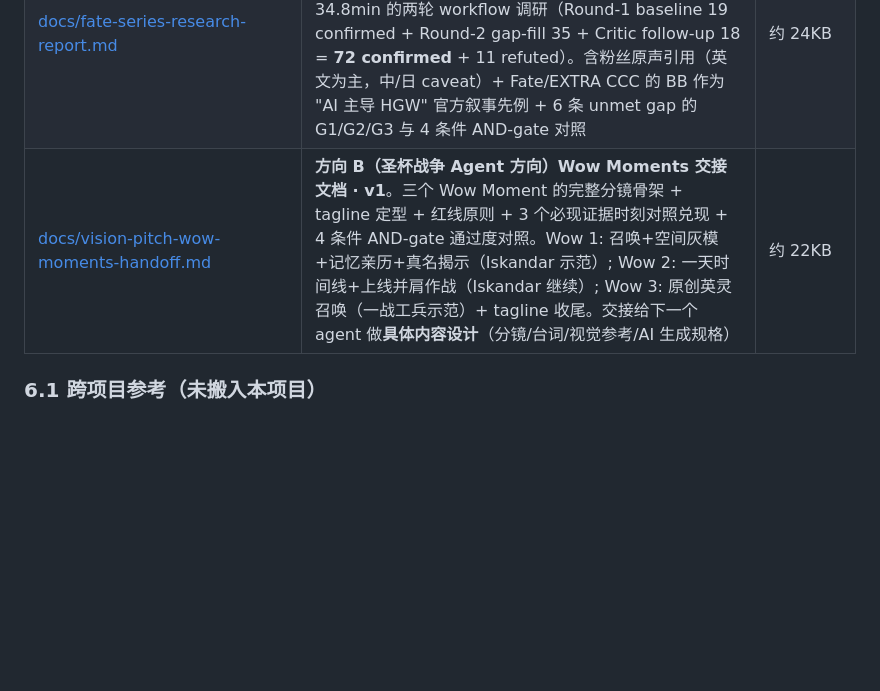
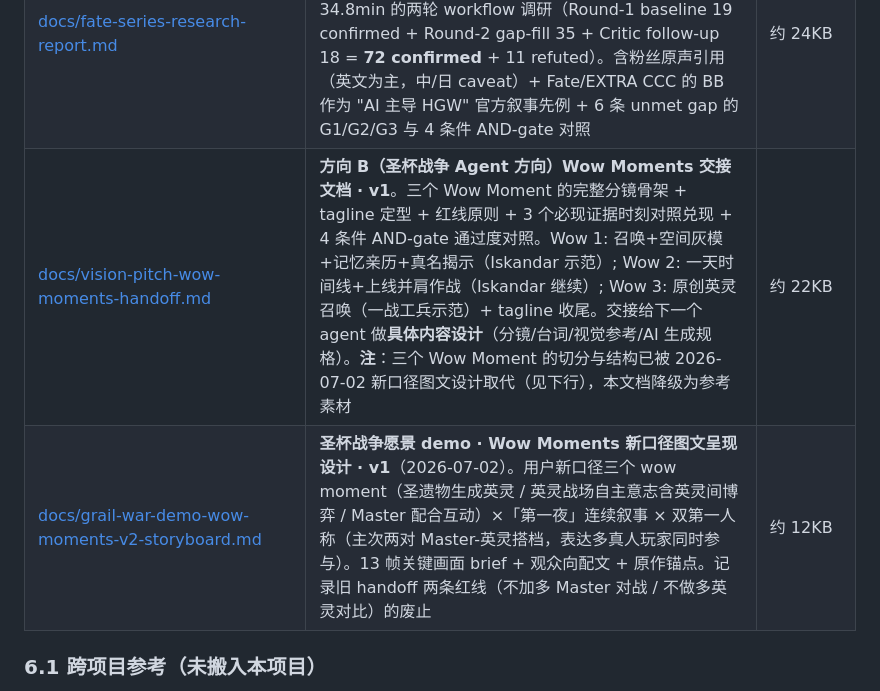
Before and after one commit to wisalu1983-cell/project-animus, a Markdown page: docs/project-background.md, the part around the change. Rendered like a GitHub page; blank space fills up the shorter version.

```diff
--- a/docs/project-background.md
+++ b/docs/project-background.md
@@ -97,7 +97,8 @@
 | [docs/animus-setting-research.md](animus-setting-research.md) | Animus 完整设定：核心原理、代际演进（Alruh→Animus 4.3→HR-8→Hub）、现实实现必备设定要素 | 148KB，84 来源 |
 | [docs/hyped-broken-promises-ai-unlock.md](hyped-broken-promises-ai-unlock.md) | 8 条 AI 能力轴 × "被吹爆但没做到"的承诺 × 两层维度审视（欲望退烧 + AI 必要性 4 条件 gate） | 46KB |
 | [docs/fate-series-research-report.md](fate-series-research-report.md) | **v2 完整版**：Fate 系列核心卖点（4 核心 + 4 次核心 + 4 边缘）× 11 部主要游戏作品 × 8 维度对照矩阵 × 6 条未满足空间清单。基于 355 agents / 17.6M tokens / 34.8min 的两轮 workflow 调研（Round-1 baseline 19 confirmed + Round-2 gap-fill 35 + Critic follow-up 18 = **72 confirmed** + 11 refuted）。含粉丝原声引用（英文为主，中/日 caveat）+ Fate/EXTRA CCC 的 BB 作为 "AI 主导 HGW" 官方叙事先例 + 6 条 unmet gap 的 G1/G2/G3 与 4 条件 AND-gate 对照 | 约 24KB |
-| [docs/vision-pitch-wow-moments-handoff.md](vision-pitch-wow-moments-handoff.md) | **方向 B（圣杯战争 Agent 方向）Wow Moments 交接文档 · v1**。三个 Wow Moment 的完整分镜骨架 + tagline 定型 + 红线原则 + 3 个必现证据时刻对照兑现 + 4 条件 AND-gate 通过度对照。Wow 1: 召唤+空间灰模+记忆亲历+真名揭示（Iskandar 示范）; Wow 2: 一天时间线+上线并肩作战（Iskandar 继续）; Wow 3: 原创英灵召唤（一战工兵示范）+ tagline 收尾。交接给下一个 agent 做**具体内容设计**（分镜/台词/视觉参考/AI 生成规格） | 约 22KB |
+| [docs/vision-pitch-wow-moments-handoff.md](vision-pitch-wow-moments-handoff.md) | **方向 B（圣杯战争 Agent 方向）Wow Moments 交接文档 · v1**。三个 Wow Moment 的完整分镜骨架 + tagline 定型 + 红线原则 + 3 个必现证据时刻对照兑现 + 4 条件 AND-gate 通过度对照。Wow 1: 召唤+空间灰模+记忆亲历+真名揭示（Iskandar 示范）; Wow 2: 一天时间线+上线并肩作战（Iskandar 继续）; Wow 3: 原创英灵召唤（一战工兵示范）+ tagline 收尾。交接给下一个 agent 做**具体内容设计**（分镜/台词/视觉参考/AI 生成规格）。**注**：三个 Wow Moment 的切分与结构已被 2026-07-02 新口径图文设计取代（见下行），本文档降级为参考素材 | 约 22KB |
+| [docs/grail-war-demo-wow-moments-v2-storyboard.md](grail-war-demo-wow-moments-v2-storyboard.md) | **圣杯战争愿景 demo · Wow Moments 新口径图文呈现设计 · v1**（2026-07-02）。用户新口径三个 wow moment（圣遗物生成英灵 / 英灵战场自主意志含英灵间博弈 / Master 配合互动）×「第一夜」连续叙事 × 双第一人称（主次两对 Master-英灵搭档，表达多真人玩家同时参与）。13 帧关键画面 brief + 观众向配文 + 原作锚点。记录旧 handoff 两条红线（不加多 Master 对战 / 不做多英灵对比）的废止 | 约 12KB |
 
 ### 6.1 跨项目参考（未搬入本项目）
 
```
Also changed, not shown: docs/grail-war-demo-wow-moments-v2-storyboard.md (added, +179 -0 lines).
